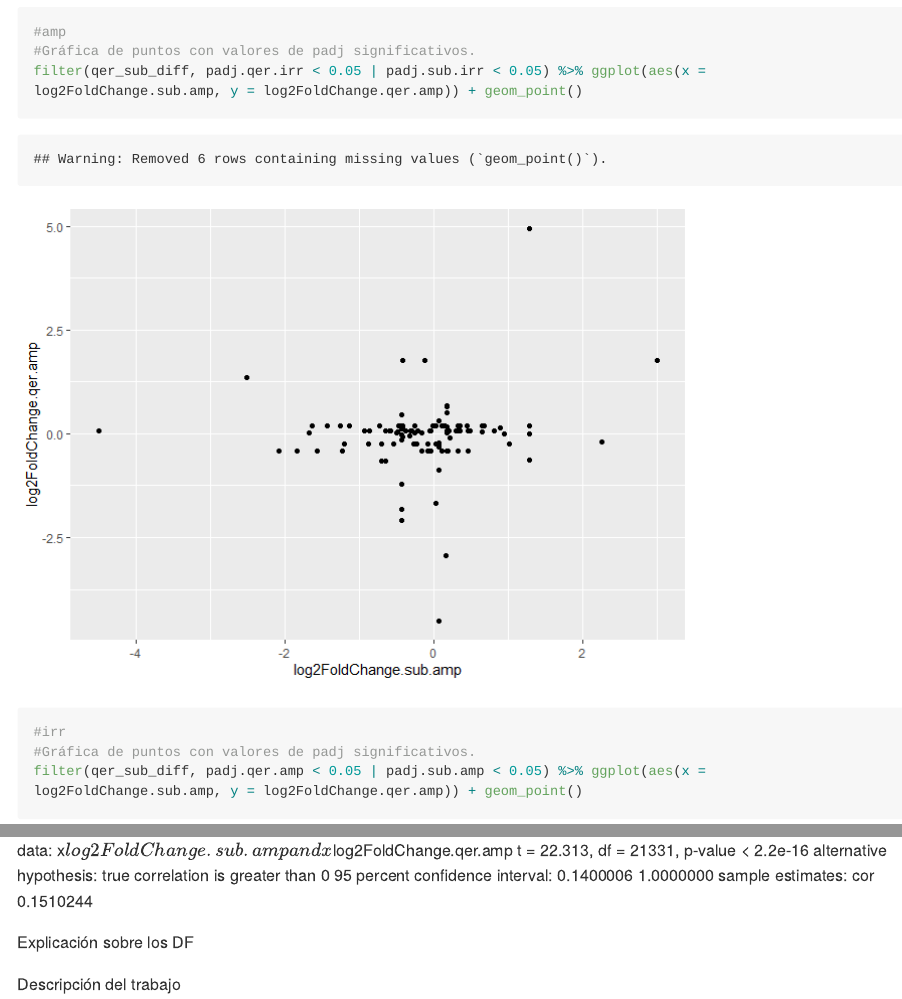
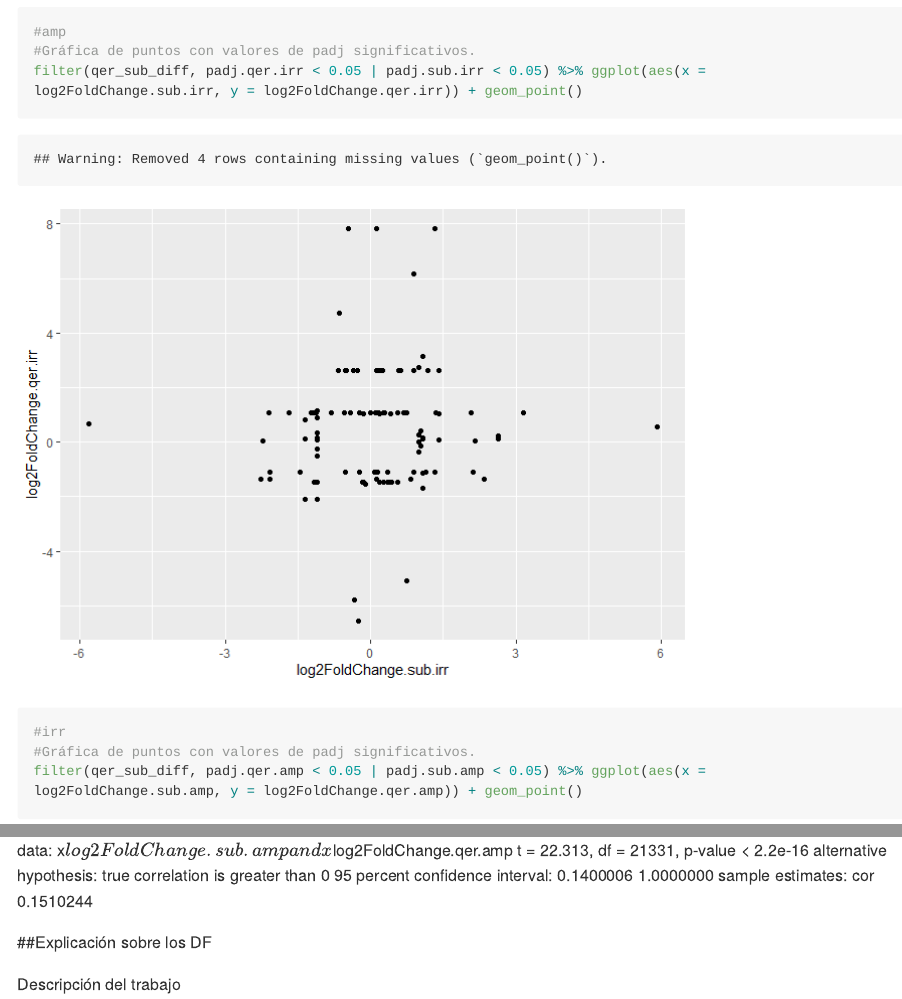
Before and after one commit to Betaknight/lncRNA, an R Markdown document (gitlncRNA.Rmd): the page in a window 1100 px wide, from 3400 px down, and a second part further down, joined at a grey line. The pictures show the output file gitlncRNA.md that the author committed with the source, drawn offline in the style of GitHub; long lines of code are wrapped.

Commit message:
Correción de gráficas

````diff
--- a/gitlncRNA.Rmd
+++ b/gitlncRNA.Rmd
@@ -61,7 +61,7 @@ filter(qer_sub_diff, (log2FoldChange.qer.irr * log2FoldChange.sub.irr) < 0) %>%
 ```{r}
 #amp
 #Gráfica de puntos con valores de padj significativos.
-filter(qer_sub_diff, padj.qer.irr < 0.05 | padj.sub.irr < 0.05) %>% ggplot(aes(x = log2FoldChange.sub.amp, y = log2FoldChange.qer.amp)) + geom_point()
+filter(qer_sub_diff, padj.qer.irr < 0.05 | padj.sub.irr < 0.05) %>% ggplot(aes(x = log2FoldChange.sub.irr, y = log2FoldChange.qer.irr)) + geom_point()
 #irr
 #Gráfica de puntos con valores de padj significativos.
 filter(qer_sub_diff, padj.qer.amp < 0.05 | padj.sub.amp < 0.05) %>% ggplot(aes(x = log2FoldChange.sub.amp, y = log2FoldChange.qer.amp)) + geom_point()
@@ -134,7 +133,7 @@ sample estimates:
 
 
 
-Explicación sobre los DF
+##Explicación sobre los DF
 
 Descripción del trabajo
 
--- a/scriptlncrna.R
+++ b/scriptlncrna.R
@@ -79,7 +79,7 @@ filter(diff_rati_olvidados, padj.qer.amp < 0.05 | padj.sub.amp < 0.05) %>% ggplo
 #irr 205 datos
 filter(diff_rati_olvidados, padj.qer.irr < 0.05 | padj.sub.irr < 0.05) #%>% View
 # Gráfica de puntos con valores de padj significativos.
-filter(diff_rati_olvidados, padj.qer.irr < 0.05 | padj.sub.irr < 0.05) %>% ggplot(aes(x = log2FoldChange.sub.amp, y = log2FoldChange.qer.amp)) + geom_point()
+filter(diff_rati_olvidados, padj.qer.irr < 0.05 | padj.sub.irr < 0.05) %>% ggplot(aes(x = log2FoldChange.sub.irr, y = log2FoldChange.qer.irr)) + geom_point()
 
 
 # Filtrado de matches mayores a 300
@@ -98,11 +98,11 @@ left_join(select(results_full_irr_degs, transcript_id, log2FoldChange, padj), by
 #amp
 filter(qer_sub_diff, padj.qer.amp < 0.05 | padj.sub.amp < 0.05) # %>% left_join(select(dlaevis_assembly_uniprt, transcript_id,gene_names),by = join_by("qseqid" == "transcript_id")) %>%  View # hacer un left join con dlaevis para saber el nombre del gen
 #Gráfica de puntos con valores de padj significativos.
-filter(qer_sub_diff, padj.qer.irr < 0.05 | padj.sub.irr < 0.05) %>% ggplot(aes(x = log2FoldChange.sub.amp, y = log2FoldChange.qer.amp)) + geom_point()
+filter(qer_sub_diff, padj.qer.amp < 0.05 | padj.sub.amp < 0.05) %>% ggplot(aes(x = log2FoldChange.sub.amp, y = log2FoldChange.qer.amp)) + geom_point()
 #irr
 filter(qer_sub_diff, padj.qer.irr < 0.05 | padj.sub.irr < 0.05) %>% View
 #Gráfica de puntos con valores de padj significativos.
-filter(qer_sub_diff, padj.qer.amp < 0.05 | padj.sub.amp < 0.05) %>% ggplot(aes(x = log2FoldChange.sub.amp, y = log2FoldChange.qer.amp)) + geom_point()
+filter(qer_sub_diff, padj.qer.irr < 0.05 | padj.sub.irr < 0.05) %>% ggplot(aes(x = log2FoldChange.sub.irr, y = log2FoldChange.qer.irr)) + geom_point()
 
 ###
 #scripts para poder
````
Also changed, not shown: gitlncRNA.md, gitlncRNA_files/figure-gfm/unnamed-chunk-4-1.png, gitlncRNA_files/figure-gfm/unnamed-chunk-5-2.png, gitlncRNA.Rmd (5 more changed lines).
